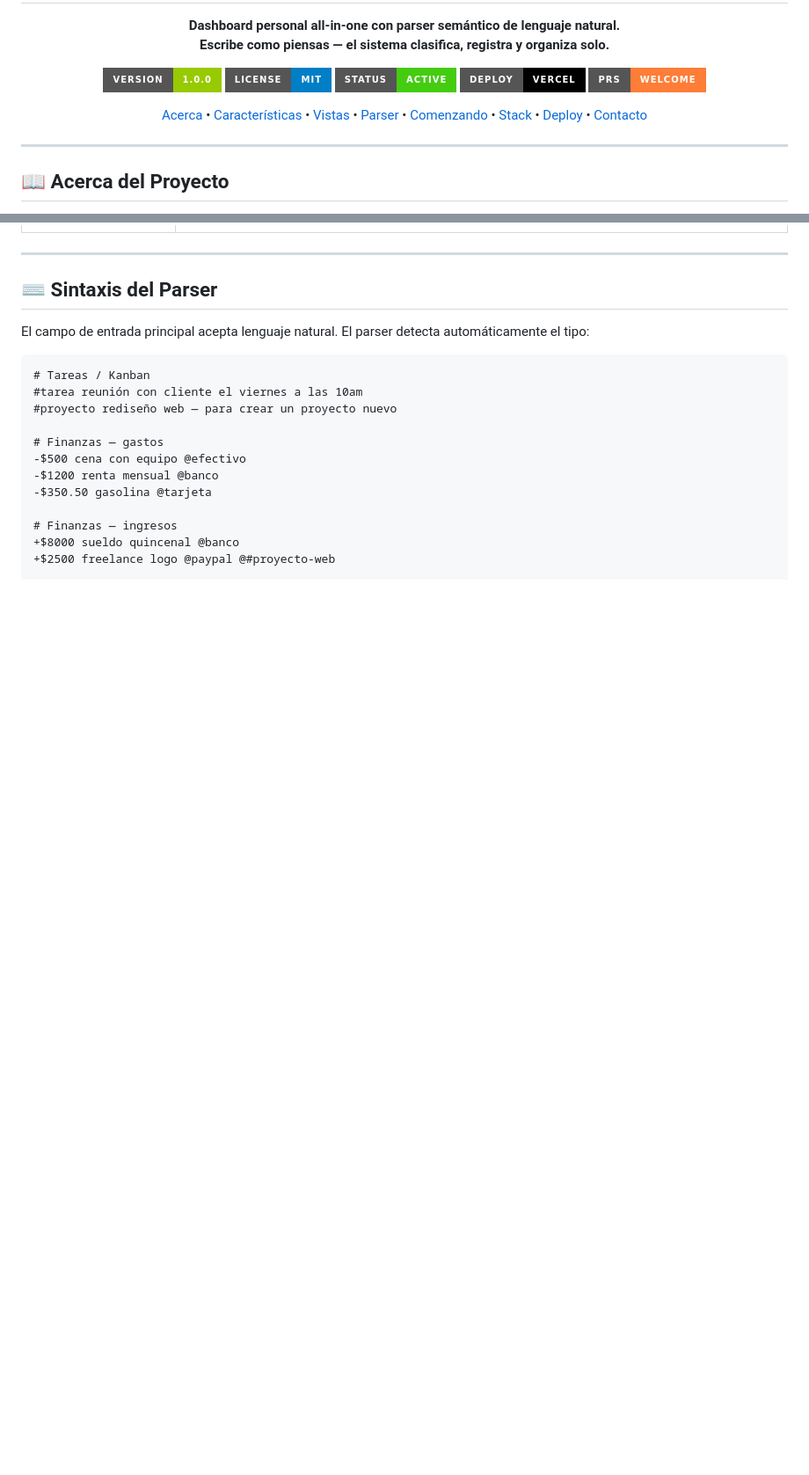
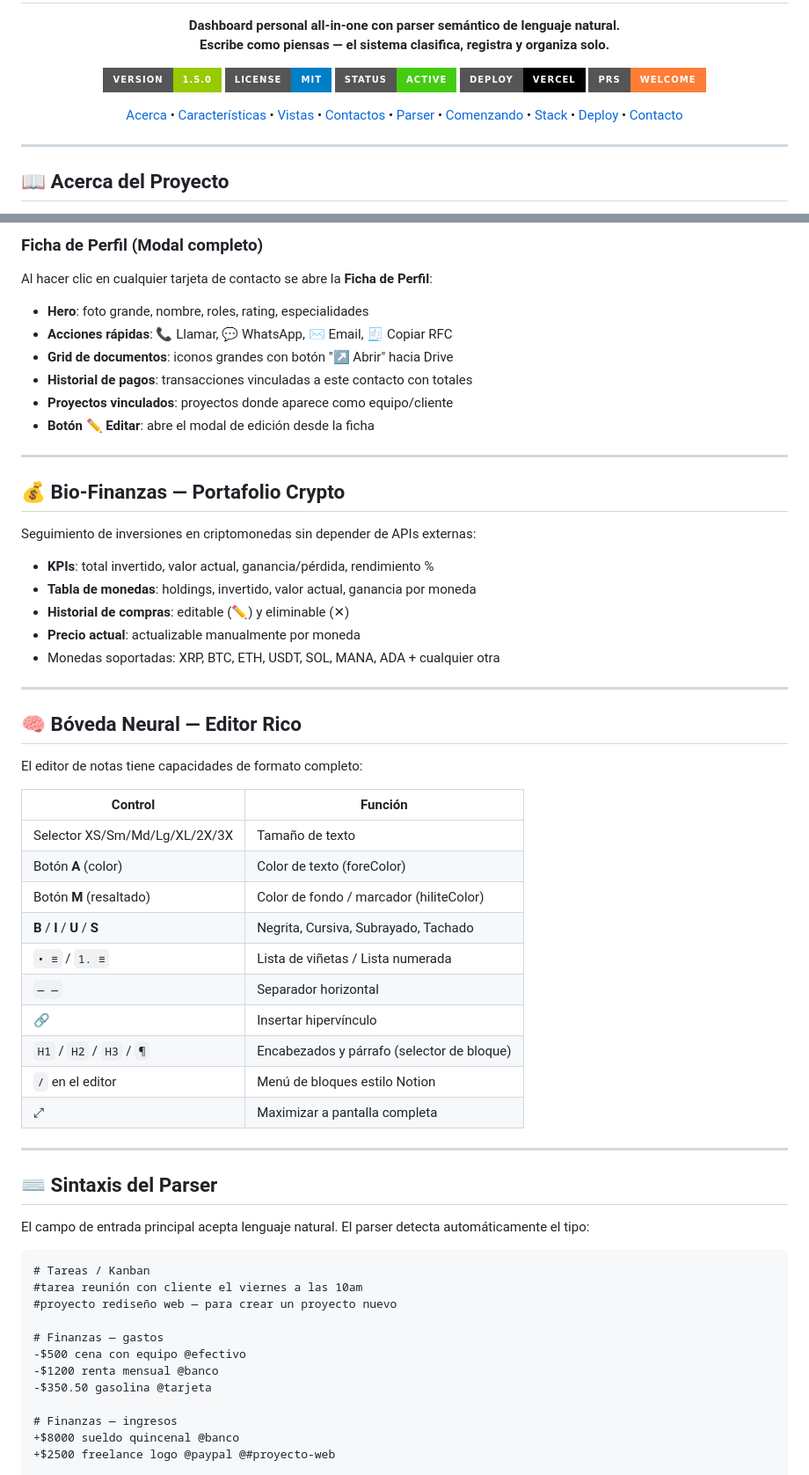
Before and after one commit to oscaromargp/nexus-os, a Markdown page: README.md, 2 parts joined by grey strips. Shown at 88% size. GitHub-like rendering; badges without logos; blank space fills up the shorter version.

```diff
--- a/README.md
+++ b/README.md
@@ -10,7 +10,7 @@
 </p>
 
 <p align="center">
-  <img src="https://img.shields.io/badge/version-1.0.0-green?style=for-the-badge" alt="Version"/>
+  <img src="https://img.shields.io/badge/version-1.5.0-green?style=for-the-badge" alt="Version"/>
   <img src="https://img.shields.io/badge/license-MIT-blue?style=for-the-badge" alt="License"/>
   <img src="https://img.shields.io/badge/status-active-brightgreen?style=for-the-badge" alt="Status"/>
   <img src="https://img.shields.io/badge/deploy-Vercel-black?style=for-the-badge&logo=vercel" alt="Deploy Vercel"/>
@@ -21,6 +21,7 @@
   <a href="#-acerca-del-proyecto">Acerca</a> •
   <a href="#-características">Características</a> •
   <a href="#-vistas-del-sistema">Vistas</a> •
+  <a href="#-contactos--ficha-completa">Contactos</a> •
   <a href="#-sintaxis-del-parser">Parser</a> •
   <a href="#-comenzando">Comenzando</a> •
   <a href="#-stack">Stack</a> •
@@ -85,3 +124,44 @@ Nexus OS tiene **7 vistas** accesibles desde la barra lateral:
+### Ficha de Perfil (Modal completo)
+
+Al hacer clic en cualquier tarjeta de contacto se abre la **Ficha de Perfil**:
+
+- **Hero**: foto grande, nombre, roles, rating, especialidades
+- **Acciones rápidas**: 📞 Llamar, 💬 WhatsApp, ✉️ Email, 🧾 Copiar RFC
+- **Grid de documentos**: iconos grandes con botón "↗ Abrir" hacia Drive
+- **Historial de pagos**: transacciones vinculadas a este contacto con totales
+- **Proyectos vinculados**: proyectos donde aparece como equipo/cliente
+- **Botón ✏️ Editar**: abre el modal de edición desde la ficha
+
+---
+
+## 💰 Bio-Finanzas — Portafolio Crypto
+
+Seguimiento de inversiones en criptomonedas sin depender de APIs externas:
+
+- **KPIs**: total invertido, valor actual, ganancia/pérdida, rendimiento %
+- **Tabla de monedas**: holdings, invertido, valor actual, ganancia por moneda
+- **Historial de compras**: editable (✏️) y eliminable (✕)
+- **Precio actual**: actualizable manualmente por moneda
+- Monedas soportadas: XRP, BTC, ETH, USDT, SOL, MANA, ADA + cualquier otra
+
+---
+
+## 🧠 Bóveda Neural — Editor Rico
+
+El editor de notas tiene capacidades de formato completo:
+
+| Control | Función |
+|---|---|
+| Selector XS/Sm/Md/Lg/XL/2X/3X | Tamaño de texto |
+| Botón **A** (color) | Color de texto (foreColor) |
+| Botón **M** (resaltado) | Color de fondo / marcador (hiliteColor) |
+| **B** / **I** / **U** / **S** | Negrita, Cursiva, Subrayado, Tachado |
+| `• ≡` / `1. ≡` | Lista de viñetas / Lista numerada |
+| `— —` | Separador horizontal |
+| 🔗 | Insertar hipervínculo |
+| `H1` / `H2` / `H3` / `¶` | Encabezados y párrafo (selector de bloque) |
+| `/` en el editor | Menú de bloques estilo Notion |
+| ⤢ | Maximizar a pantalla completa |
 
 ---
 
```
Also changed, not shown: other parts of README.md (+59 -13 lines).
